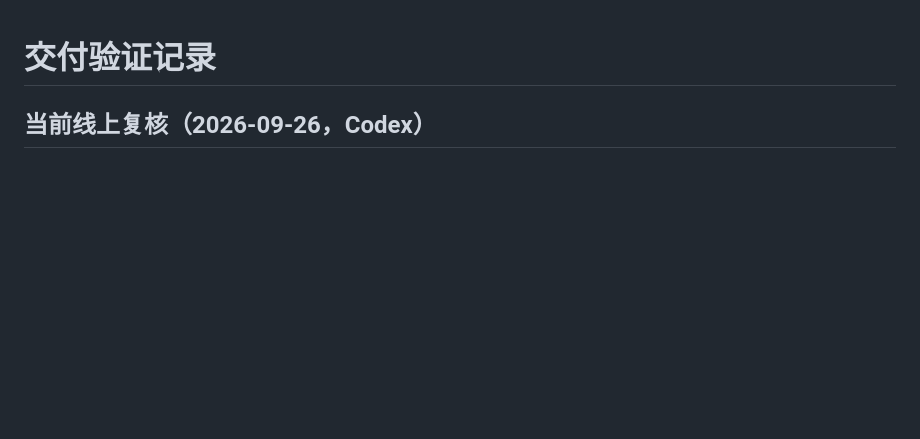
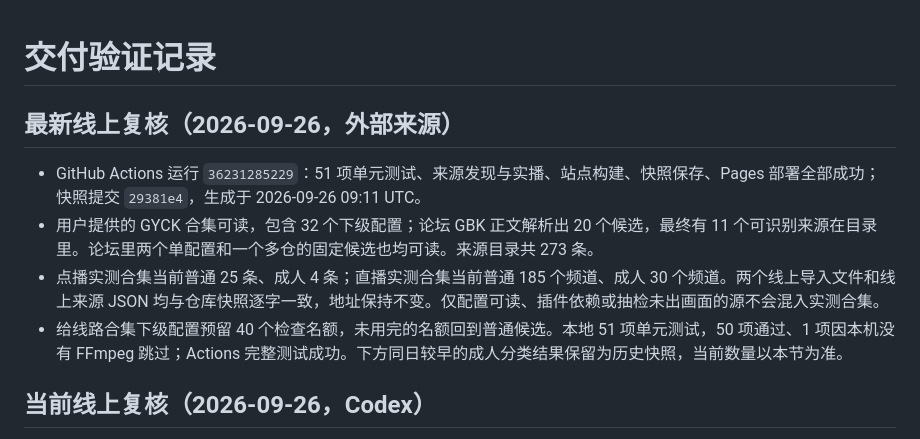
Before and after one commit to felixwang1987/tv-pocket, a Markdown page: QA.md, the part around the change. Rendered like a GitHub page; blank space fills up the shorter version.

Commit message:
docs: record deployed external source checks

```diff
--- a/QA.md
+++ b/QA.md
@@ -1,4 +1,11 @@
 # 交付验证记录
+
+## 最新线上复核（2026-09-26，外部来源）
+
+- GitHub Actions 运行 `36231285229`：51 项单元测试、来源发现与实播、站点构建、快照保存、Pages 部署全部成功；快照提交 `29381e4`，生成于 2026-09-26 09:11 UTC。
+- 用户提供的 GYCK 合集可读，包含 32 个下级配置；论坛 GBK 正文解析出 20 个候选，最终有 11 个可识别来源在目录里。论坛里两个单配置和一个多仓的固定候选也均可读。来源目录共 273 条。
+- 点播实测合集当前普通 25 条、成人 4 条；直播实测合集当前普通 185 个频道、成人 30 个频道。两个线上导入文件和线上来源 JSON 均与仓库快照逐字一致，地址保持不变。仅配置可读、插件依赖或抽检未出画面的源不会混入实测合集。
+- 给线路合集下级配置预留 40 个检查名额，未用完的名额回到普通候选。本地 51 项单元测试，50 项通过、1 项因本机没有 FFmpeg 跳过；Actions 完整测试成功。下方同日较早的成人分类结果保留为历史快照，当前数量以本节为准。
 
 ## 当前线上复核（2026-09-26，Codex）
 
```
